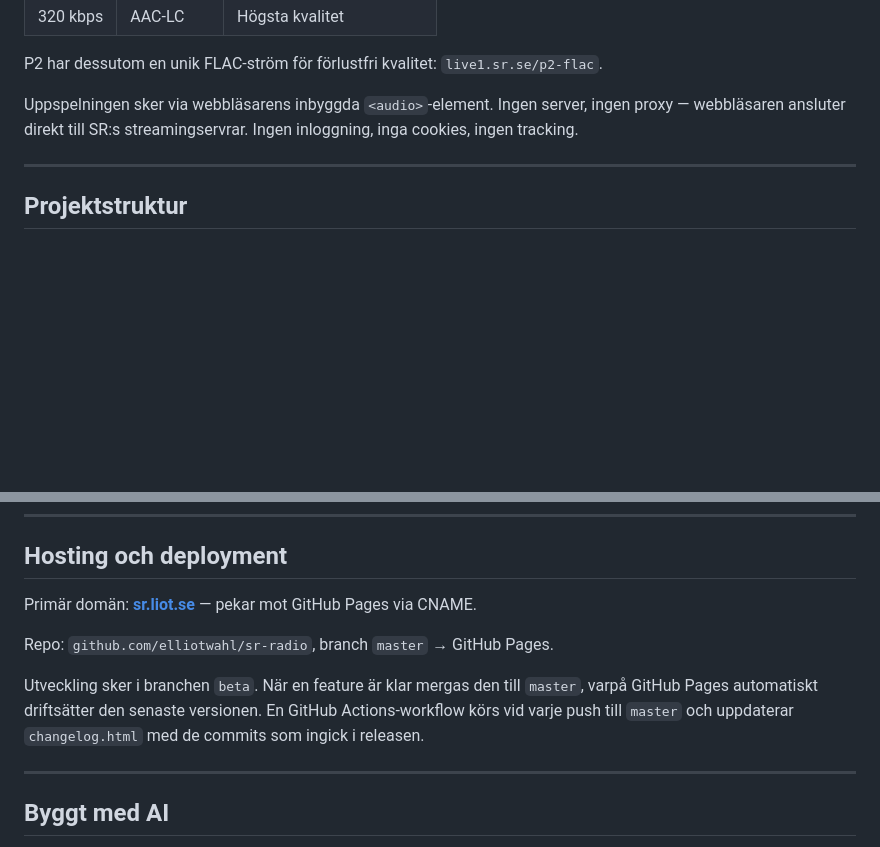
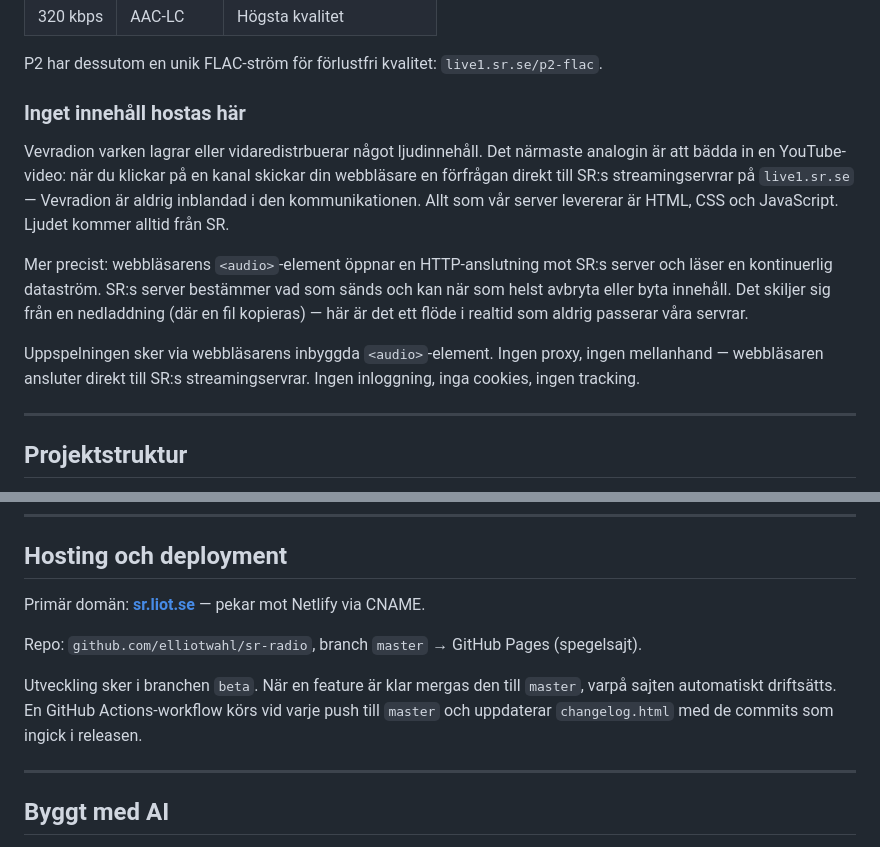
Before and after one commit to elliotwahl/sr-radio, a Markdown page: README.md, 2 parts joined by grey strips. Drawn GitHub-style; blank space fills up the shorter version.

Commit message:
README: rätta hosting-info och fördjupa förklaring av strömteknik
Co-Authored-By: Claude Sonnet 4.6 <noreply@anthropic.com>

```diff
--- a/README.md
+++ b/README.md
@@ -45,7 +45,13 @@ Fyra kvalitetsnivåer stöds:
 
 P2 har dessutom en unik FLAC-ström för förlustfri kvalitet: `live1.sr.se/p2-flac`.
 
-Uppspelningen sker via webbläsarens inbyggda `<audio>`-element. Ingen server, ingen proxy — webbläsaren ansluter direkt till SR:s streamingservrar. Ingen inloggning, inga cookies, ingen tracking.
+### Inget innehåll hostas här
+
+Vevradion varken lagrar eller vidaredistrbuerar något ljudinnehåll. Det närmaste analogin är att bädda in en YouTube-video: när du klickar på en kanal skickar din webbläsare en förfrågan direkt till SR:s streamingservrar på `live1.sr.se` — Vevradion är aldrig inblandad i den kommunikationen. Allt som vår server levererar är HTML, CSS och JavaScript. Ljudet kommer alltid från SR.
+
+Mer precist: webbläsarens `<audio>`-element öppnar en HTTP-anslutning mot SR:s server och läser en kontinuerlig dataström. SR:s server bestämmer vad som sänds och kan när som helst avbryta eller byta innehåll. Det skiljer sig från en nedladdning (där en fil kopieras) — här är det ett flöde i realtid som aldrig passerar våra servrar.
+
+Uppspelningen sker via webbläsarens inbyggda `<audio>`-element. Ingen proxy, ingen mellanhand — webbläsaren ansluter direkt till SR:s streamingservrar. Ingen inloggning, inga cookies, ingen tracking.
 
 ---
 
@@ -133,11 +139,11 @@ På skärmar upp till 720 px döljs desktop-kontrollen och ersätts av:
 
 ## Hosting och deployment
 
-Primär domän: **[sr.liot.se](https://sr.liot.se)** — pekar mot GitHub Pages via CNAME.
+Primär domän: **[sr.liot.se](https://sr.liot.se)** — pekar mot Netlify via CNAME.
 
-Repo: `github.com/elliotwahl/sr-radio`, branch `master` → GitHub Pages.
+Repo: `github.com/elliotwahl/sr-radio`, branch `master` → GitHub Pages (spegelsajt).
 
-Utveckling sker i branchen `beta`. När en feature är klar mergas den till `master`, varpå GitHub Pages automatiskt driftsätter den senaste versionen. En GitHub Actions-workflow körs vid varje push till `master` och uppdaterar `changelog.html` med de commits som ingick i releasen.
+Utveckling sker i branchen `beta`. När en feature är klar mergas den till `master`, varpå sajten automatiskt driftsätts. En GitHub Actions-workflow körs vid varje push till `master` och uppdaterar `changelog.html` med de commits som ingick i releasen.
 
 ---
 
```
